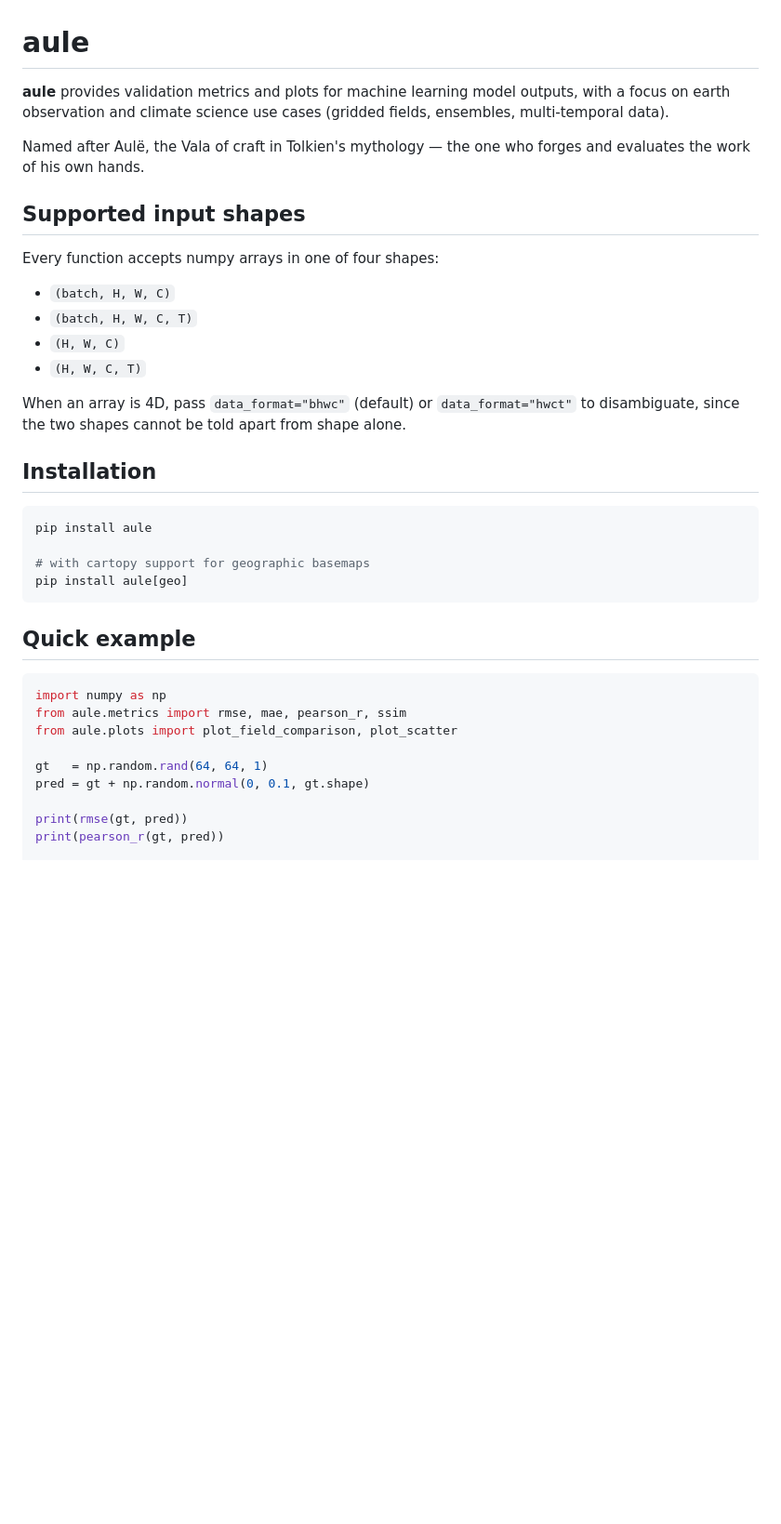
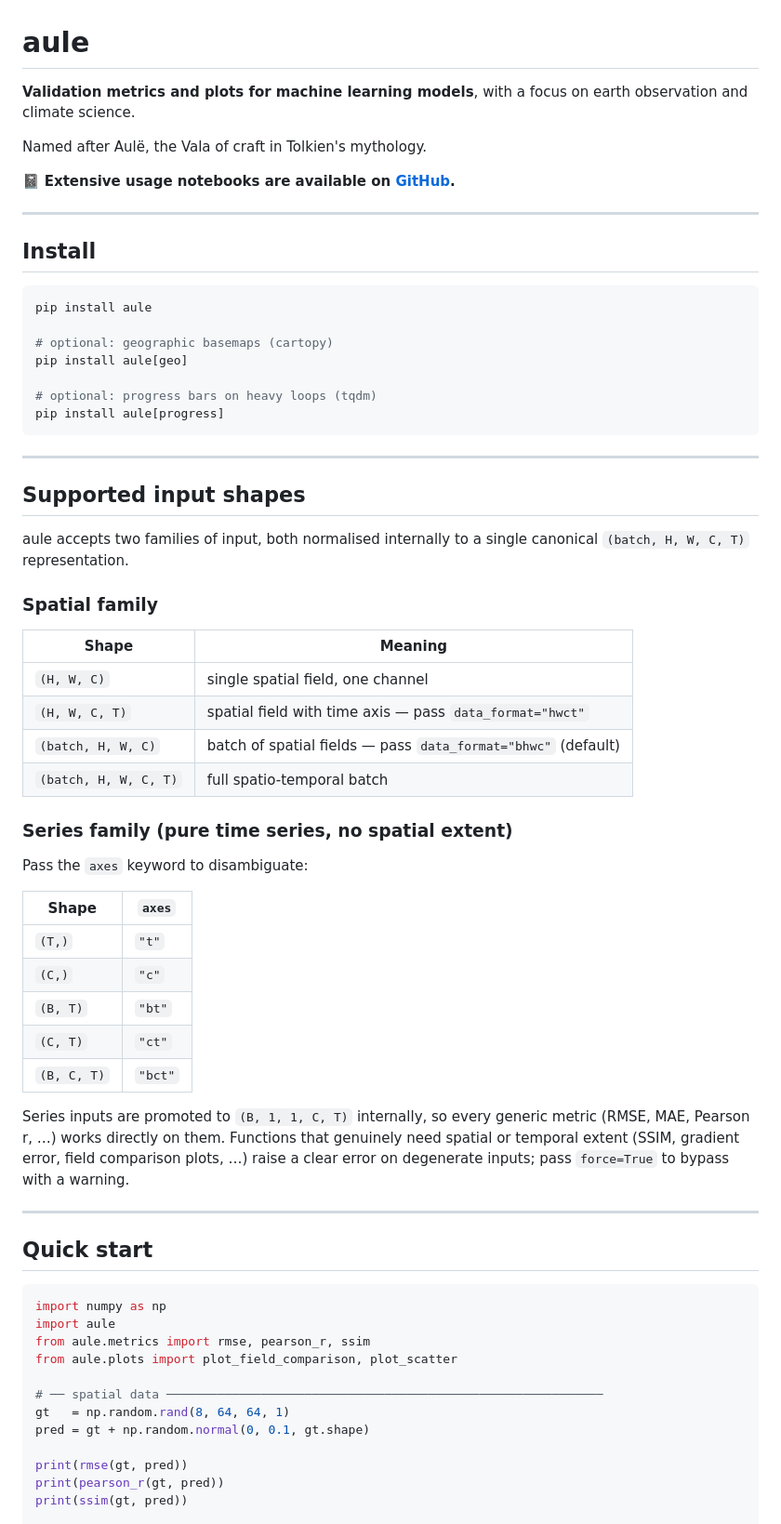
Before and after one commit to alessandrosebastianelli/aule, a Markdown page: README.md, the part around one of its changes. Shown at 93% size. Rendered like a GitHub page; blank space fills up the shorter version.

Commit message:
better readme

````diff
--- a/README.md
+++ b/README.md
@@ -1,43 +1,69 @@
 # aule
 
-**aule** provides validation metrics and plots for machine learning model outputs,
-with a focus on earth observation and climate science use cases (gridded fields,
-ensembles, multi-temporal data).
+**Validation metrics and plots for machine learning models**, with a focus on earth observation and climate science.
 
-Named after Aulë, the Vala of craft in Tolkien's mythology — the one who forges
-and evaluates the work of his own hands.
+Named after Aulë, the Vala of craft in Tolkien's mythology.
 
-## Supported input shapes
+📓 **Extensive usage notebooks are available on [GitHub](https://github.com/alessandrosebastianelli/aule).**
 
-Every function accepts numpy arrays in one of four shapes:
+---
 
-- `(batch, H, W, C)`
-- `(batch, H, W, C, T)`
-- `(H, W, C)`
-- `(H, W, C, T)`
-
-When an array is 4D, pass `data_format="bhwc"` (default) or `data_format="hwct"`
-to disambiguate, since the two shapes cannot be told apart from shape alone.
-
-## Installation
+## Install
 
 ```bash
 pip install aule
 
-# with cartopy support for geographic basemaps
+# optional: geographic basemaps (cartopy)
 pip install aule[geo]
+
+# optional: progress bars on heavy loops (tqdm)
+pip install aule[progress]
 ```
 
-## Quick example
+---
+
+## Supported input shapes
+
+aule accepts two families of input, both normalised internally to a single canonical `(batch, H, W, C, T)` representation.
+
+### Spatial family
+
+| Shape | Meaning |
+|---|---|
+| `(H, W, C)` | single spatial field, one channel |
+| `(H, W, C, T)` | spatial field with time axis — pass `data_format="hwct"` |
+| `(batch, H, W, C)` | batch of spatial fields — pass `data_format="bhwc"` (default) |
+| `(batch, H, W, C, T)` | full spatio-temporal batch |
+
+### Series family (pure time series, no spatial extent)
+
+Pass the `axes` keyword to disambiguate:
+
+| Shape | `axes` |
+|---|---|
+| `(T,)` | `"t"` |
+| `(C,)` | `"c"` |
+| `(B, T)` | `"bt"` |
+| `(C, T)` | `"ct"` |
+| `(B, C, T)` | `"bct"` |
+
+Series inputs are promoted to `(B, 1, 1, C, T)` internally, so every generic metric (RMSE, MAE, Pearson r, …) works directly on them. Functions that genuinely need spatial or temporal extent (SSIM, gradient error, field comparison plots, …) raise a clear error on degenerate inputs; pass `force=True` to bypass with a warning.
+
+---
+
+## Quick start
 
 ```python
 import numpy as np
-from aule.metrics import rmse, mae, pearson_r, ssim
+import aule
+from aule.metrics import rmse, pearson_r, ssim
 from aule.plots import plot_field_comparison, plot_scatter
 
-gt   = np.random.rand(64, 64, 1)
+# ── spatial data ────────────────────────────────────────────────────────────
+gt   = np.random.rand(8, 64, 64, 1)
 pred = gt + np.random.normal(0, 0.1, gt.shape)
 
 print(rmse(gt, pred))
 print(pearson_r(gt, pred))
+print(ssim(gt, pred))
 
````
Also changed, not shown: other parts of README.md (+117 -79 lines).
